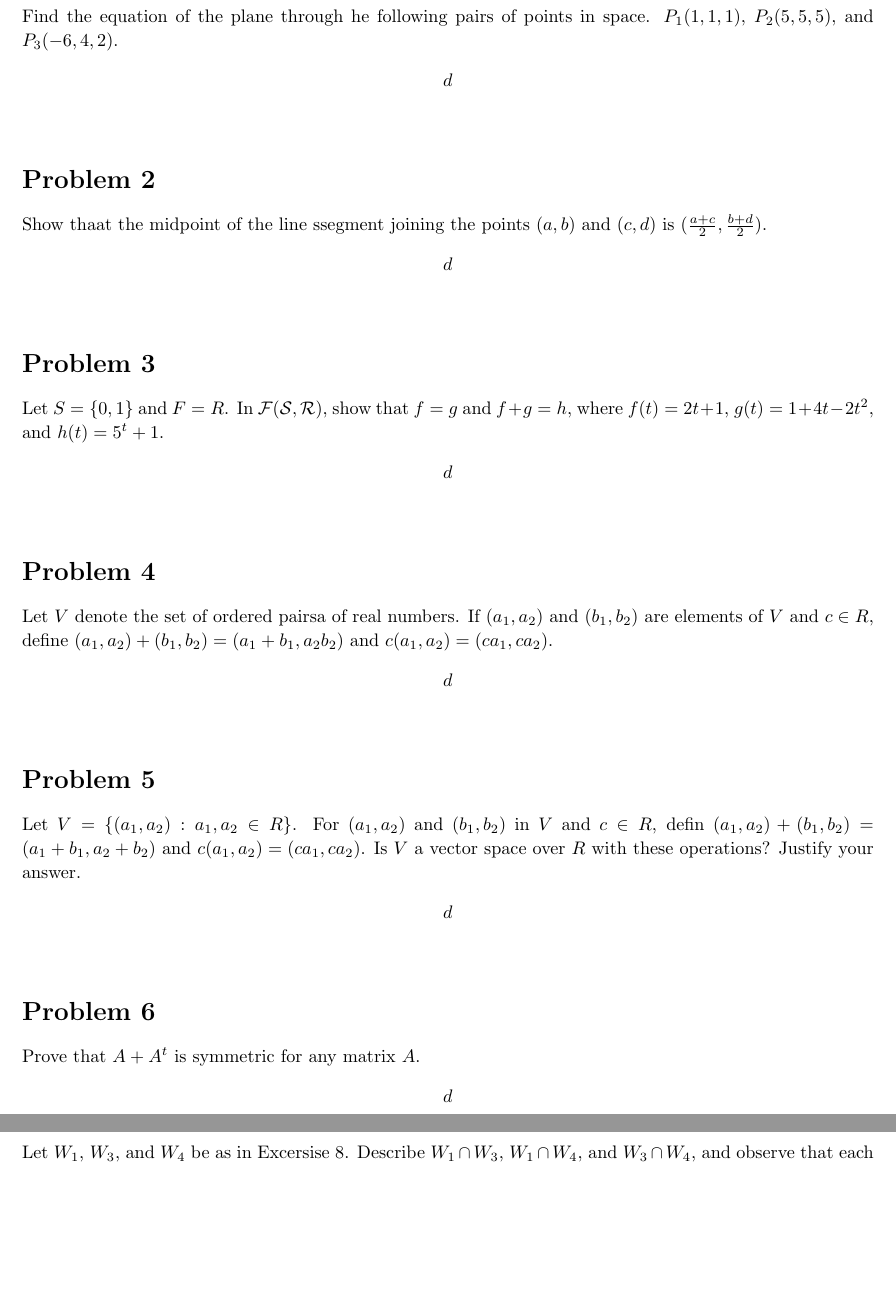
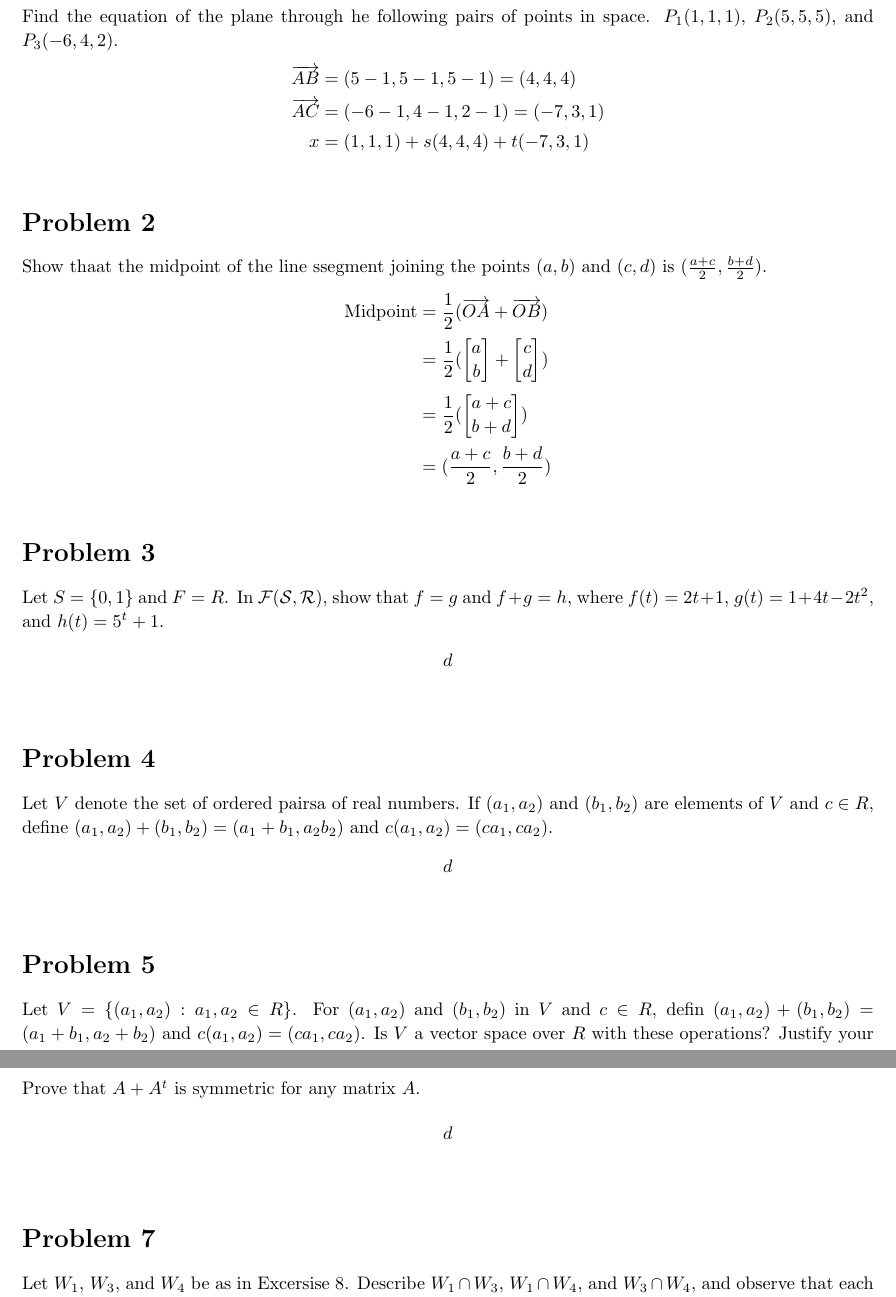
Before and after one commit to ouslan/MATE-5150, a LaTeX problem sheet (homeworks/homework-01/homework-01.tex): two parts of pages 2 and 3 of 3, joined at a grey line, cut so that both start at the same text, the shorter picture padded with empty space. Compiled offline with pdfLaTeX.

Commit message:
finished problem set 1.1

```diff
--- a/homeworks/homework-01/homework-01.tex
+++ b/homeworks/homework-01/homework-01.tex
@@ -146,7 +146,9 @@
 	$P_3(-6,4,2)$.
 	\[
 		\begin{split}
-			d
+			\overrightarrow{AB} &= (5-1, 5-1, 5-1) = (4,4,4) \\
+			\overrightarrow{AC} &= (-6-1, 4-1, 2-1) = (-7,3,1) \\
+			x &= (1,1,1) + s(4,4,4) + t(-7,3,1)
 		\end{split}
 	\]
 \end{homeworkProblem}
@@ -156,7 +158,10 @@
 	Show thaat the midpoint of the line ssegment joining the points $(a,b)$ and $(c,d)$ is ($\frac{a+c}{2}, \frac{b+d}{2}$).
 	\[
 		\begin{split}
-			d
+			\text{Midpoint} &= \frac{1}{2}(\overrightarrow{OA} + \overrightarrow{OB}) \\
+			&= \frac{1}{2}(\begin{bmatrix} a \\ b \end{bmatrix} + \begin{bmatrix} c \\ d \end{bmatrix}) \\
+			&= \frac{1}{2}(\begin{bmatrix} a + c \\ b + d \end{bmatrix}) \\
+			&= (\frac{a+c}{2}, \frac{b+d}{2})
 		\end{split}
 	\]
 \end{homeworkProblem}
```
Also changed, not shown: homeworks/homework-01/out/homework-01.pdf.
